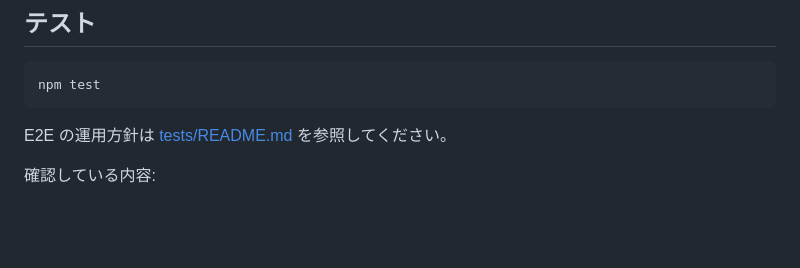
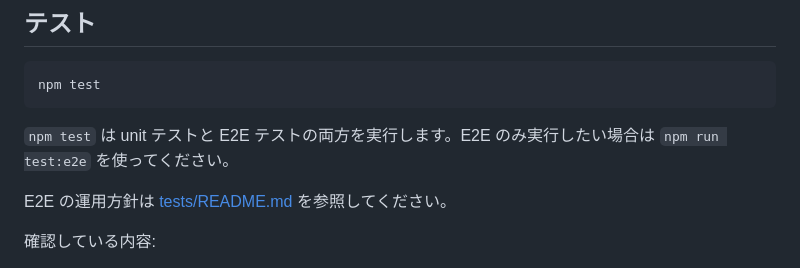
Before and after one commit to novogrammer/goldberg-cell-sim-study, a Markdown page: README.md, the part around the change. Drawn GitHub-style; blank space fills up the shorter version.

````diff
--- a/README.md
+++ b/README.md
@@ -45,6 +45,8 @@ Vite の開発サーバーが立ち上がります。
 npm test
 ```
 
+`npm test` は unit テストと E2E テストの両方を実行します。E2E のみ実行したい場合は `npm run test:e2e` を使ってください。
+
 E2E の運用方針は [tests/README.md](/Users/novo/Documents/aptanastudio3workspace/goldberg-cell-sim-study/tests/README.md:1) を参照してください。
 
 確認している内容:
````
Also changed, not shown: AGENTS.md (+3 -1 lines).
